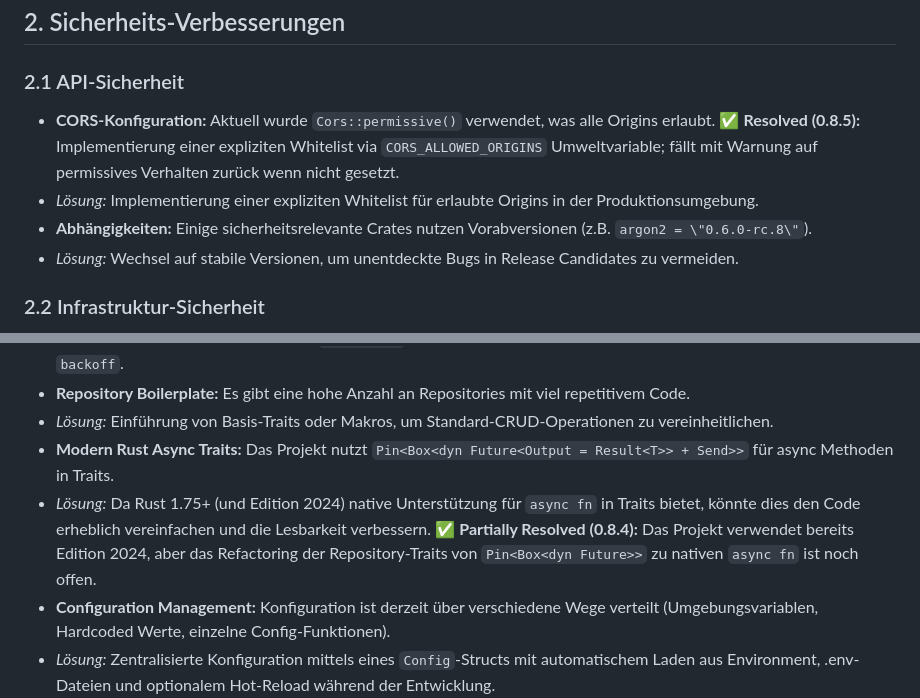
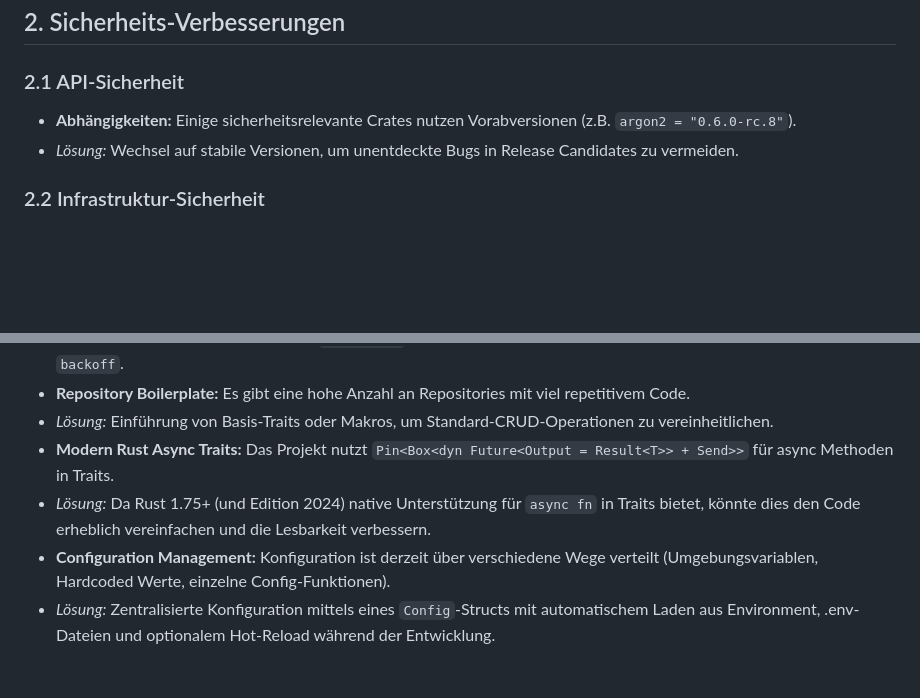
Before and after one commit to peopleandpixel/agrocore-rs, a Markdown page: docs/optimizations.md, 2 parts joined by grey strips. GitHub-like rendering; blank space fills up the shorter version.

```diff
--- a/docs/optimizations.md
+++ b/docs/optimizations.md
@@ -33,9 +29,7 @@ Dieses Dokument enthält Vorschläge zur Verbesserung der Performance, Sicherhei
 ## 2. Sicherheits-Verbesserungen
 
 ### 2.1 API-Sicherheit
-*   **CORS-Konfiguration:** Aktuell wurde `Cors::permissive()` verwendet, was alle Origins erlaubt. ✅ **Resolved (0.8.5):** Implementierung einer expliziten Whitelist via `CORS_ALLOWED_ORIGINS` Umweltvariable; fällt mit Warnung auf permissives Verhalten zurück wenn nicht gesetzt.
-*   *Lösung:* Implementierung einer expliziten Whitelist für erlaubte Origins in der Produktionsumgebung.
-*   **Abhängigkeiten:** Einige sicherheitsrelevante Crates nutzen Vorabversionen (z.B. `argon2 = \"0.6.0-rc.8\"`).
+*   **Abhängigkeiten:** Einige sicherheitsrelevante Crates nutzen Vorabversionen (z.B. `argon2 = "0.6.0-rc.8"`).
 *   *Lösung:* Wechsel auf stabile Versionen, um unentdeckte Bugs in Release Candidates zu vermeiden.
 
 ### 2.2 Infrastruktur-Sicherheit
@@ -58,7 +52,7 @@ Dieses Dokument enthält Vorschläge zur Verbesserung der Performance, Sicherhei
 *   **Repository Boilerplate:** Es gibt eine hohe Anzahl an Repositories mit viel repetitivem Code.
 *   *Lösung:* Einführung von Basis-Traits oder Makros, um Standard-CRUD-Operationen zu vereinheitlichen.
 *   **Modern Rust Async Traits:** Das Projekt nutzt `Pin<Box<dyn Future<Output = Result<T>> + Send>>` für async Methoden in Traits.
-*   *Lösung:* Da Rust 1.75+ (und Edition 2024) native Unterstützung für `async fn` in Traits bietet, könnte dies den Code erheblich vereinfachen und die Lesbarkeit verbessern. ✅ **Partially Resolved (0.8.4):** Das Projekt verwendet bereits Edition 2024, aber das Refactoring der Repository-Traits von `Pin<Box<dyn Future>>` zu nativen `async fn` ist noch offen.
+*   *Lösung:* Da Rust 1.75+ (und Edition 2024) native Unterstützung für `async fn` in Traits bietet, könnte dies den Code erheblich vereinfachen und die Lesbarkeit verbessern.
 *   **Configuration Management:** Konfiguration ist derzeit über verschiedene Wege verteilt (Umgebungsvariablen, Hardcoded Werte, einzelne Config-Funktionen).
 *   *Lösung:* Zentralisierte Konfiguration mittels eines `Config`-Structs mit automatischem Laden aus Environment, .env-Dateien und optionalem Hot-Reload während der Entwicklung.
 
```
Also changed, not shown: other parts of docs/optimizations.md (+11 -23 lines).
